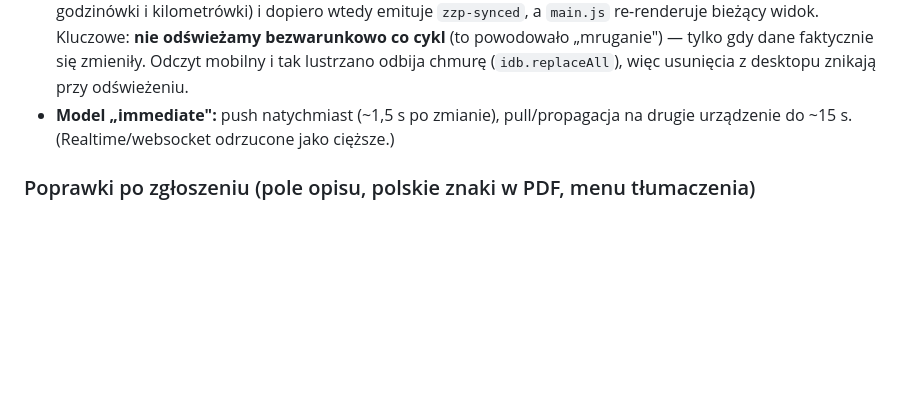
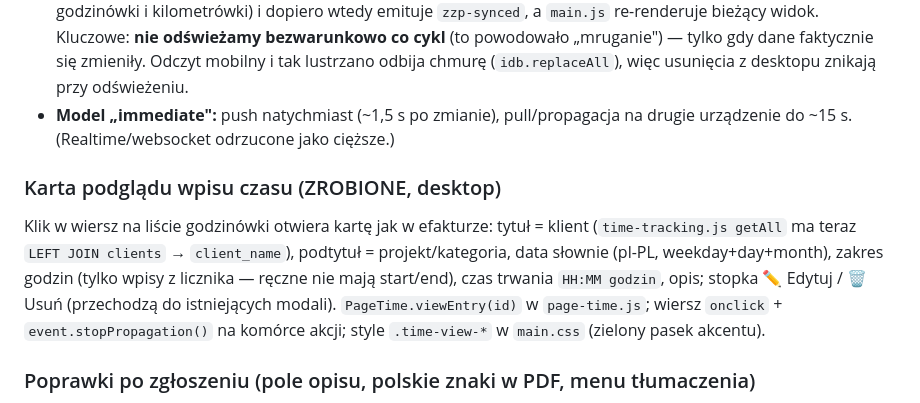
Before and after one commit to Dave92NL/ZZP-Dave-Media-Aplication, a Markdown page: CLAUDE.md, the part around the change. Rendered like a GitHub page; blank space fills up the shorter version.

Commit message:
docs: karta podgladu wpisu czasu w CLAUDE.md
Co-Authored-By: Claude Opus 4.8 <noreply@anthropic.com>

```diff
--- a/CLAUDE.md
+++ b/CLAUDE.md
@@ -142,6 +142,15 @@ Usunięcie rekordu na jednym urządzeniu znika też na drugim; zmiany synchroniz
 - **Desktop — auto-sync (main.js):** wrapper `mut()` na kanałach mutujących (invoices/expenses/projects/contacts/time/mileage create/update/delete) planuje push+pull ~1,5 s po zmianie; heartbeat `setInterval` co 15 s robi pull (zmiany z telefonu). Po auto-syncu `mainWindow.webContents.send('sync:autoSynced', {changed})`; renderer (`app.js`) odświeża bieżącą listę tylko gdy `changed` i nie ma otwartego modala (`#modal-overlay`). Kanał w `preload.js` `VALID_PUSH_CHANNELS`.
 - **Mobile:** `repo.deleteInvoice/deleteExpense` (online → kasuje w Supabase + Storage; offline → outbox `delete-invoice`/`delete-expense`; rekord jeszcze niewysłany → tylko usunięcie wpisu z outboxa). `sync.js flushOutbox` obsługuje delete-opy. Listy filtrują nakładkę „oczekujące" do `insert-*` (delete-opy nie renderują się jako wiersze). Przyciski „Usuń" w `invoiceDetail`/`expenseDetail`. Auto-odświeżanie: `sync.js` heartbeat `syncNow` co 15 s wykrywa zmianę stanu chmury lekką **sygnaturą** (`repo.remoteChangeSignature` = id+updated_at faktur, kosztów, godzinówki i kilometrówki) i dopiero wtedy emituje `zzp-synced`, a `main.js` re-renderuje bieżący widok. Kluczowe: **nie odświeżamy bezwarunkowo co cykl** (to powodowało „mruganie") — tylko gdy dane faktycznie się zmieniły. Odczyt mobilny i tak lustrzano odbija chmurę (`idb.replaceAll`), więc usunięcia z desktopu znikają przy odświeżeniu.
 - **Model „immediate":** push natychmiast (~1,5 s po zmianie), pull/propagacja na drugie urządzenie do ~15 s. (Realtime/websocket odrzucone jako cięższe.)
+
+### Karta podglądu wpisu czasu (ZROBIONE, desktop)
+Klik w wiersz na liście godzinówki otwiera kartę jak w efakturze: tytuł = klient
+(`time-tracking.js getAll` ma teraz `LEFT JOIN clients` → `client_name`), podtytuł =
+projekt/kategoria, data słownie (pl-PL, weekday+day+month), zakres godzin (tylko wpisy
+z licznika — ręczne nie mają start/end), czas trwania `HH:MM godzin`, opis; stopka
+✏️ Edytuj / 🗑 Usuń (przechodzą do istniejących modali). `PageTime.viewEntry(id)` w
+`page-time.js`; wiersz `onclick` + `event.stopPropagation()` na komórce akcji;
+style `.time-view-*` w `main.css` (zielony pasek akcentu).
 
 ### Poprawki po zgłoszeniu (pole opisu, polskie znaki w PDF, menu tłumaczenia)
 - **Polskie znaki w PDF faktury (krzaczki):** pdfkit domyślnie używał Helvetiki, która nie ma glifów ą/ć/ę/ł/ń/ś/ź/ż. Dodano czcionkę **DejaVu Sans** (`src/assets/fonts/DejaVuSans.ttf` + `-Bold.ttf`), rejestrowaną helperem `_registerPdfFonts(doc)` po każdym `new PDFDocument` w `invoices.js`; wszystkie `doc.font('Helvetica*')` → `'INV'/'INV-Bold'`. Dotyczy PDF faktury i żywego podglądu. (Font bundlowany w src/** → trafia do instalatora.)
```
